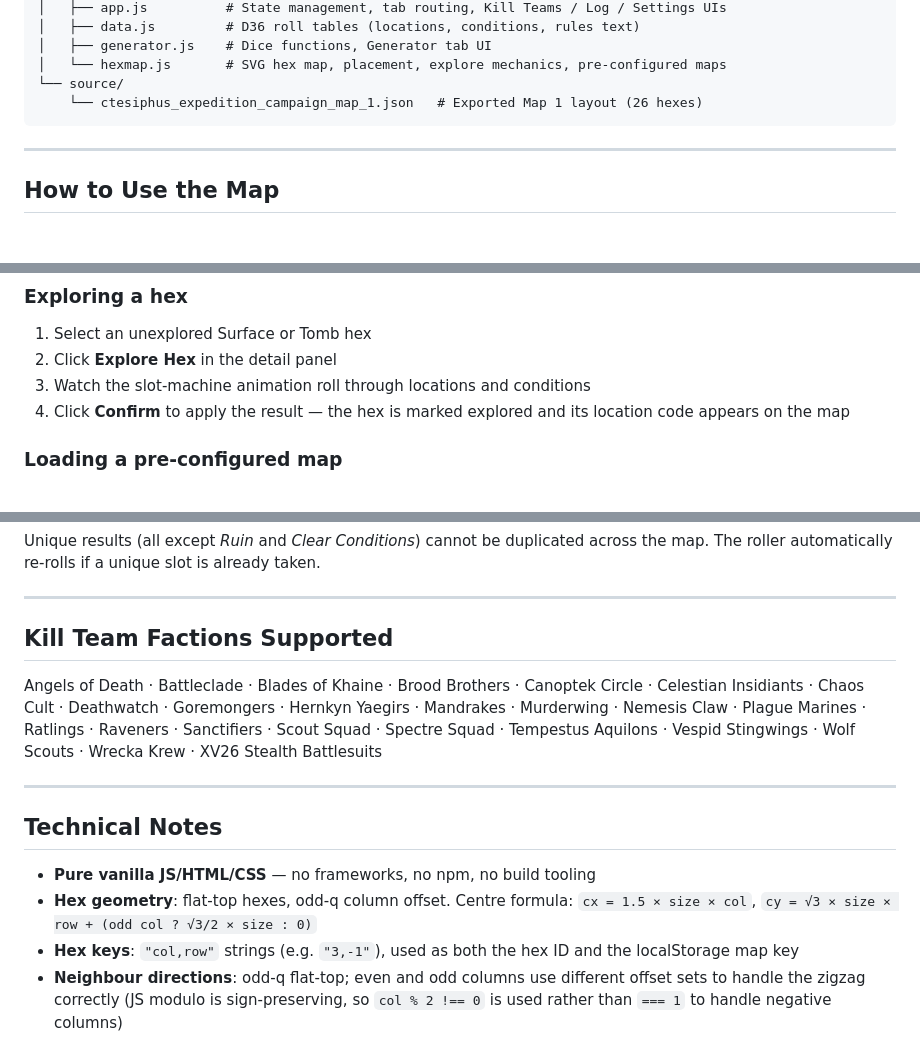
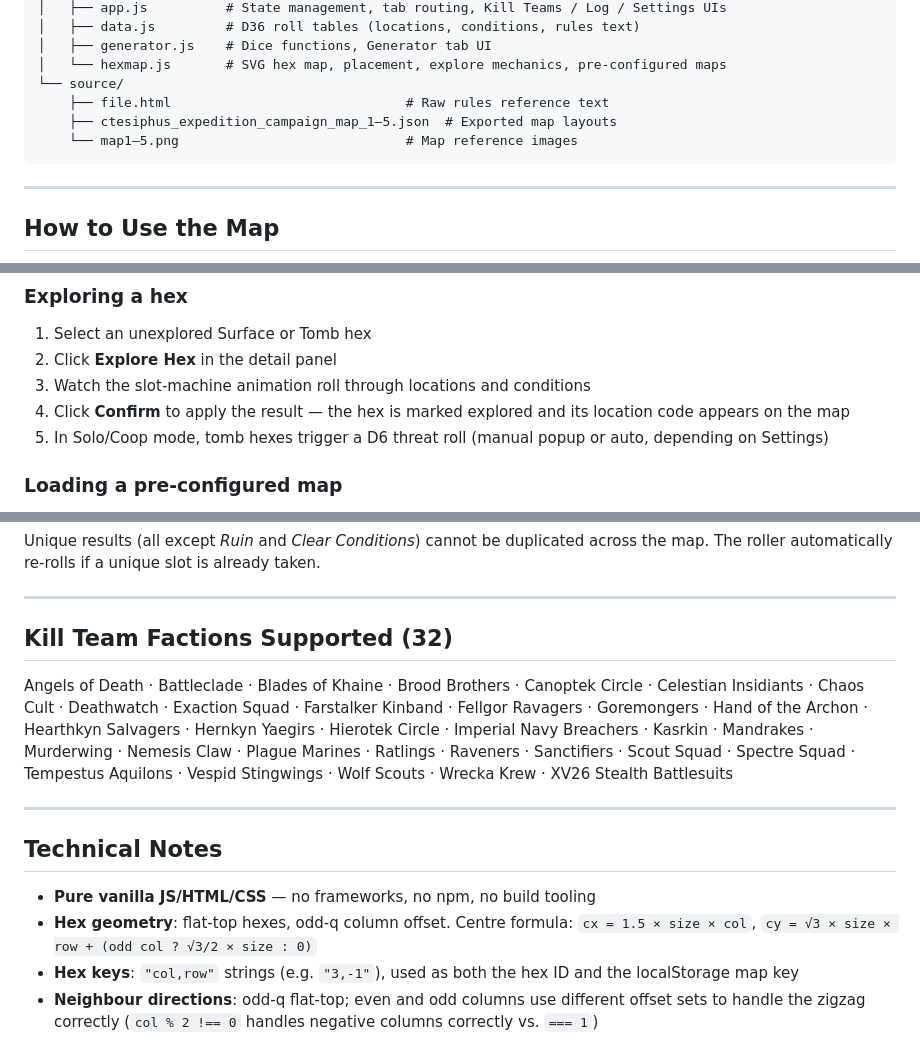
Before and after one commit to thisisapen/kill-team-2024-campaign-manager, a Markdown page: README.md, 3 parts joined by grey strips. GitHub-like rendering; blank space fills up the shorter version.

````diff
--- a/README.md
+++ b/README.md
@@ -60,7 +72,9 @@ killteam24-campaign-map/
 │   ├── generator.js    # Dice functions, Generator tab UI
 │   └── hexmap.js       # SVG hex map, placement, explore mechanics, pre-configured maps
 └── source/
-    └── ctesiphus_expedition_campaign_map_1.json   # Exported Map 1 layout (26 hexes)
+    ├── file.html                              # Raw rules reference text
+    ├── ctesiphus_expedition_campaign_map_1–5.json  # Exported map layouts
+    └── map1–5.png                             # Map reference images
 ```
 
 ---
@@ -82,6 +96,7 @@ killteam24-campaign-map/
 2. Click **Explore Hex** in the detail panel
 3. Watch the slot-machine animation roll through locations and conditions
 4. Click **Confirm** to apply the result — the hex is marked explored and its location code appears on the map
+5. In Solo/Coop mode, tomb hexes trigger a D6 threat roll (manual popup or auto, depending on Settings)
 
 ### Loading a pre-configured map
 1. Open the **Pre-configured Maps** dropdown at the left of the map toolbar
@@ -113,9 +128,9 @@ Unique results (all except *Ruin* and *Clear Conditions*) cannot be duplicated a
 
 ---
 
-## Kill Team Factions Supported
+## Kill Team Factions Supported (32)
 
-Angels of Death · Battleclade · Blades of Khaine · Brood Brothers · Canoptek Circle · Celestian Insidiants · Chaos Cult · Deathwatch · Goremongers · Hernkyn Yaegirs · Mandrakes · Murderwing · Nemesis Claw · Plague Marines · Ratlings · Raveners · Sanctifiers · Scout Squad · Spectre Squad · Tempestus Aquilons · Vespid Stingwings · Wolf Scouts · Wrecka Krew · XV26 Stealth Battlesuits
+Angels of Death · Battleclade · Blades of Khaine · Brood Brothers · Canoptek Circle · Celestian Insidiants · Chaos Cult · Deathwatch · Exaction Squad · Farstalker Kinband · Fellgor Ravagers · Goremongers · Hand of the Archon · Hearthkyn Salvagers · Hernkyn Yaegirs · Hierotek Circle · Imperial Navy Breachers · Kasrkin · Mandrakes · Murderwing · Nemesis Claw · Plague Marines · Ratlings · Raveners · Sanctifiers · Scout Squad · Spectre Squad · Tempestus Aquilons · Vespid Stingwings · Wolf Scouts · Wrecka Krew · XV26 Stealth Battlesuits
 
 ---
 
@@ -124,4 +139,4 @@ Angels of Death · Battleclade · Blades of Khaine · Brood Brothers · Canoptek
 - **Pure vanilla JS/HTML/CSS** — no frameworks, no npm, no build tooling
 - **Hex geometry**: flat-top hexes, odd-q column offset. Centre formula: `cx = 1.5 × size × col`, `cy = √3 × size × row + (odd col ? √3/2 × size : 0)`
 - **Hex keys**: `"col,row"` strings (e.g. `"3,-1"`), used as both the hex ID and the localStorage map key
-- **Neighbour directions**: odd-q flat-top; even and odd columns use different offset sets to handle the zigzag correctly (JS modulo is sign-preserving, so `col % 2 !== 0` is used rather than `=== 1` to handle negative columns)
+- **Neighbour directions**: odd-q flat-top; even and odd columns use different offset sets to handle the zigzag correctly (`col % 2 !== 0` handles negative columns correctly vs. `=== 1`)
````
Also changed, not shown: other parts of README.md (+27 -15 lines).
